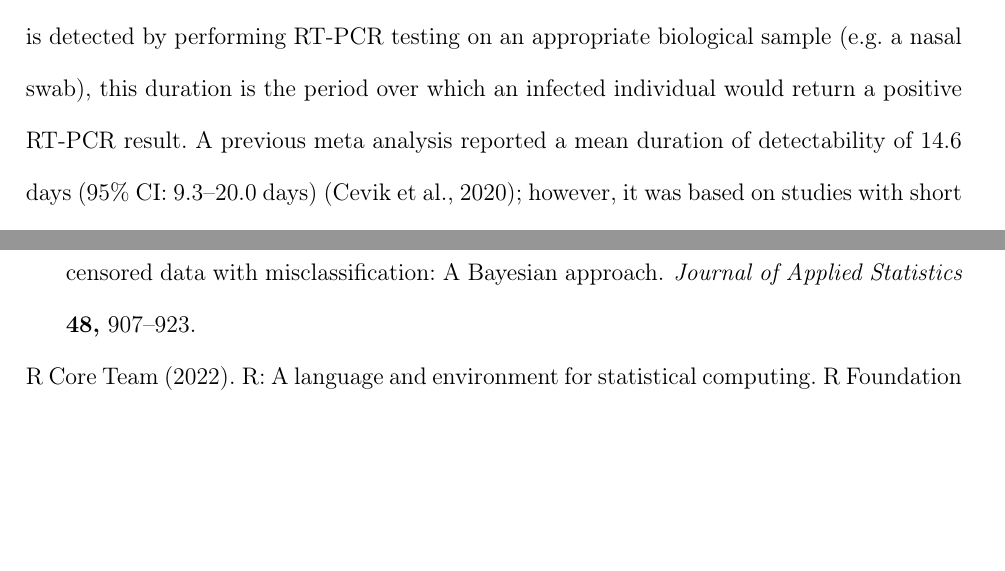
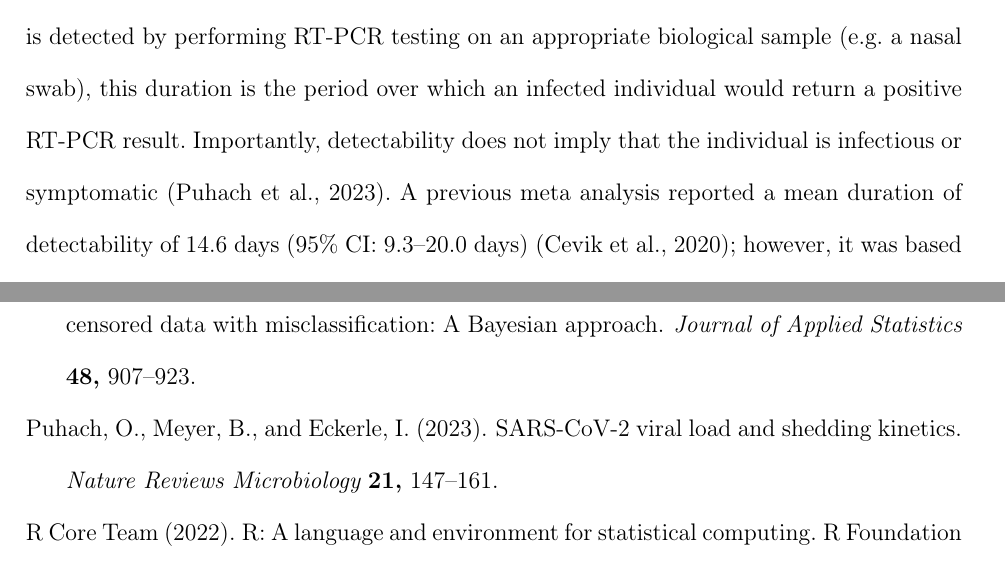
Before and after one commit to joshuablake/COVID-duration-paper, a LaTeX document (main.tex): two parts of pages 2 and 26 of 33, joined at a grey line, cut so that both start at the same text, the shorter picture padded with empty space. Compiled offline with pdfLaTeX; a LaTeX package or settings file that is missing is left out.

Commit message:
clarify detectability

```diff
--- a/main.tex
+++ b/main.tex
@@ -134,6 +134,7 @@ In the UK, estimates of the proportion of the population that have detectable le
 
 Here, we estimate the distribution of the duration of infection episodes.
 As SARS-CoV-2 is detected by performing RT-PCR testing on an appropriate biological sample (\eg a nasal swab), this duration is the period over which an infected individual would return a positive RT-PCR result.
+Importantly, detectability does not imply that the individual is infectious or symptomatic~\citep{puhachSARSCoV2}.
 A previous meta analysis reported a mean duration of detectability of 14.6 days (95\% CI: 9.3--20.0 days)~\citep{cevikShedding}; however, it was based on studies with short follow-up.
 Other estimates include only hospitalized patients and/or had unclear inclusion criteria~\citep{ealesCharacterising,hellewellPCRSensitivity}; hence they may not be representative of the general population.
 % Furthermore, studies tend to have short follow-up and may not provide good estimates of the mean duration of positivity, which is a right-skewed distribution.
```
